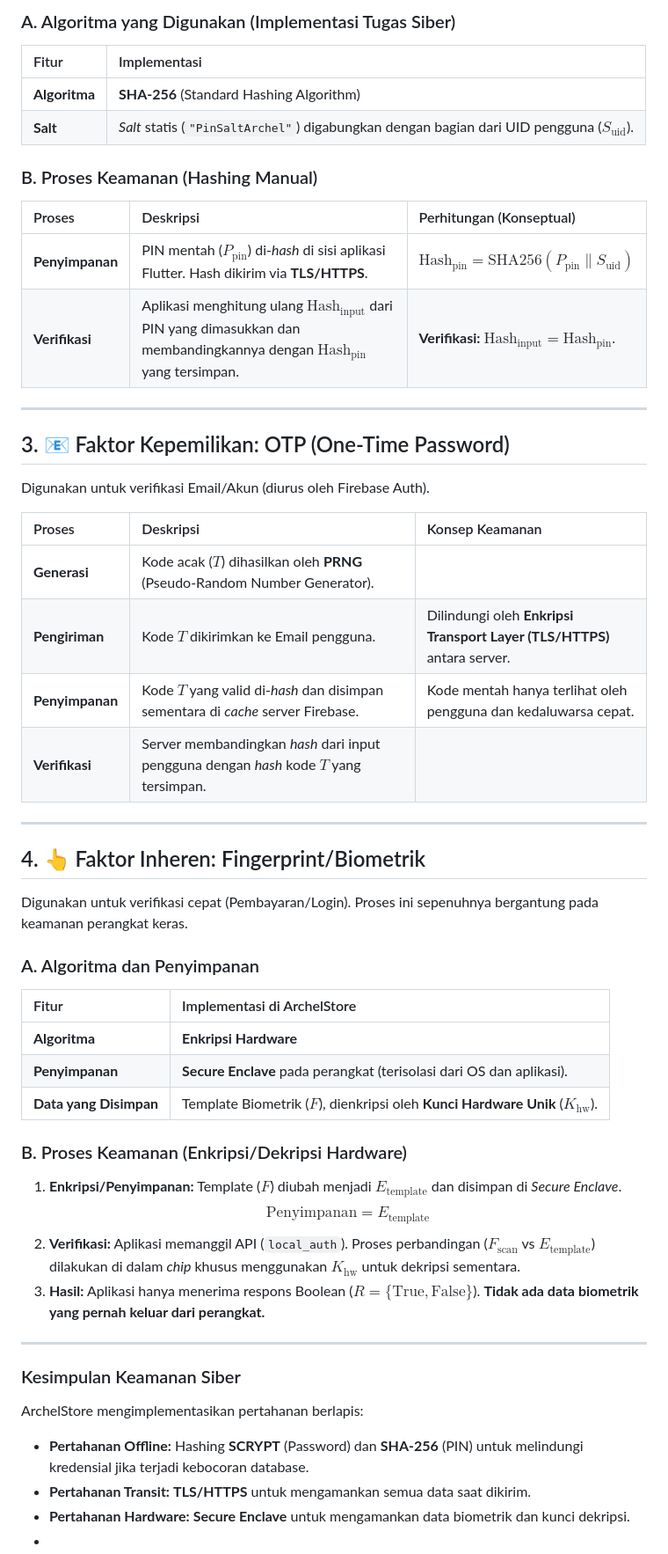
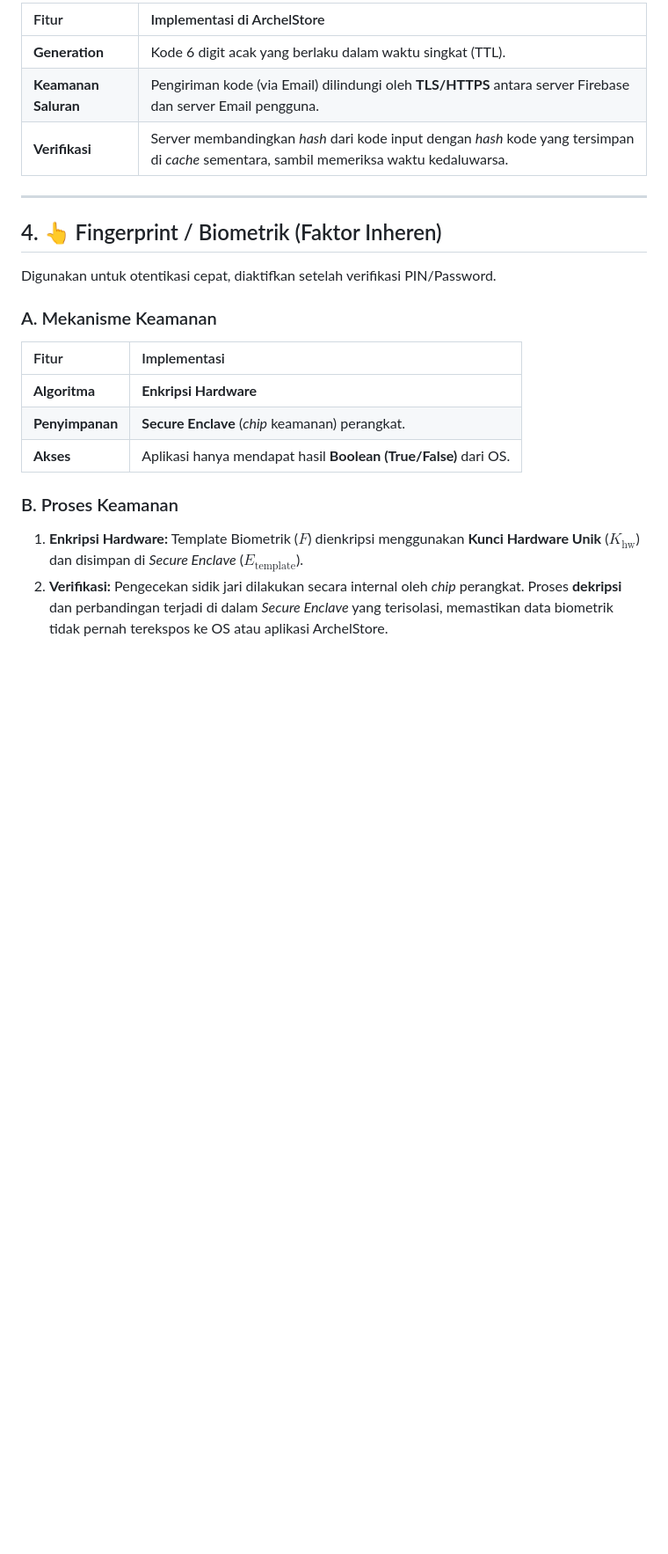
Before and after one commit to archel-canls/BUKITKACA, a Markdown page: README.md, the part around one of its changes. Shown at 88% size. Rendered like a GitHub page; blank space fills up the shorter version.

```diff
--- a/README.md
+++ b/README.md
@@ -32,58 +53,25 @@ PIN digunakan untuk verifikasi transaksi (checkout). Karena PIN disimpan di Real
 
-### A. Algoritma yang Digunakan (Implementasi Tugas Siber)
+| Fitur | Implementasi di ArchelStore |
+| :--- | :--- |
+| **Generation** | Kode 6 digit acak yang berlaku dalam waktu singkat (TTL). |
+| **Keamanan Saluran**| Pengiriman kode (via Email) dilindungi oleh **TLS/HTTPS** antara server Firebase dan server Email pengguna. |
+| **Verifikasi**| Server membandingkan *hash* dari kode input dengan *hash* kode yang tersimpan di *cache* sementara, sambil memeriksa waktu kedaluwarsa. |
+
+---
+
+## 4. 👆 Fingerprint / Biometrik (Faktor Inheren)
+
+Digunakan untuk otentikasi cepat, diaktifkan setelah verifikasi PIN/Password.
+
+### A. Mekanisme Keamanan
 
 | Fitur | Implementasi |
 | :--- | :--- |
-| **Algoritma** | **SHA-256** (Standard Hashing Algorithm) |
-| **Salt** | *Salt* statis (`"PinSaltArchel"`) digabungkan dengan bagian dari UID pengguna ($S_{\text{uid}}$). |
+| **Algoritma** | **Enkripsi Hardware** |
+| **Penyimpanan** | **Secure Enclave** (*chip* keamanan) perangkat. |
+| **Akses** | Aplikasi hanya mendapat hasil **Boolean (True/False)** dari OS. |
 
-### B. Proses Keamanan (Hashing Manual)
+### B. Proses Keamanan
 
-| Proses | Deskripsi | Perhitungan (Konseptual) |
-| :--- | :--- | :--- |
-| **Penyimpanan**| PIN mentah ($P_{\text{pin}}$) di-*hash* di sisi aplikasi Flutter. Hash dikirim via **TLS/HTTPS**. | $$\text{Hash}_{\text{pin}} = \text{SHA256}(P_{\text{pin}} \parallel S_{\text{uid}})$$ |
-| **Verifikasi** | Aplikasi menghitung ulang $\text{Hash}_{\text{input}}$ dari PIN yang dimasukkan dan membandingkannya dengan $\text{Hash}_{\text{pin}}$ yang tersimpan. | **Verifikasi:** $\text{Hash}_{\text{input}} = \text{Hash}_{\text{pin}}$. |
-
----
-
-## 3. 📧 Faktor Kepemilikan: OTP (One-Time Password)
-
-Digunakan untuk verifikasi Email/Akun (diurus oleh Firebase Auth).
-
-| Proses | Deskripsi | Konsep Keamanan |
-| :--- | :--- | :--- |
-| **Generasi** | Kode acak ($T$) dihasilkan oleh **PRNG** (Pseudo-Random Number Generator). | |
-| **Pengiriman**| Kode $T$ dikirimkan ke Email pengguna. | Dilindungi oleh **Enkripsi Transport Layer (TLS/HTTPS)** antara server. |
-| **Penyimpanan**| Kode $T$ yang valid di-*hash* dan disimpan sementara di *cache* server Firebase. | Kode mentah hanya terlihat oleh pengguna dan kedaluwarsa cepat. |
-| **Verifikasi** | Server membandingkan *hash* dari input pengguna dengan *hash* kode $T$ yang tersimpan. | |
-
----
-
-## 4. 👆 Faktor Inheren: Fingerprint/Biometrik
-
-Digunakan untuk verifikasi cepat (Pembayaran/Login). Proses ini sepenuhnya bergantung pada keamanan perangkat keras.
-
-### A. Algoritma dan Penyimpanan
-
-| Fitur | Implementasi di ArchelStore |
-| :--- | :--- |
-| **Algoritma** | **Enkripsi Hardware** |
-| **Penyimpanan** | **Secure Enclave** pada perangkat (terisolasi dari OS dan aplikasi). |
-| **Data yang Disimpan** | Template Biometrik ($F$), dienkripsi oleh **Kunci Hardware Unik** ($K_{\text{hw}}$). |
-
-### B. Proses Keamanan (Enkripsi/Dekripsi Hardware)
-
-1.  **Enkripsi/Penyimpanan:** Template ($F$) diubah menjadi $E_{\text{template}}$ dan disimpan di *Secure Enclave*.
-    $$\text{Penyimpanan} = E_{\text{template}}$$
-2.  **Verifikasi:** Aplikasi memanggil API (`local_auth`). Proses perbandingan ($F_{\text{scan}}$ vs $E_{\text{template}}$) dilakukan di dalam *chip* khusus menggunakan $K_{\text{hw}}$ untuk dekripsi sementara.
-3.  **Hasil:** Aplikasi hanya menerima respons Boolean ($R = \{\text{True}, \text{False}\}$). **Tidak ada data biometrik yang pernah keluar dari perangkat.**
-
----
-
-### Kesimpulan Keamanan Siber
-
-ArchelStore mengimplementasikan pertahanan berlapis:
-* **Pertahanan Offline:** Hashing **SCRYPT** (Password) dan **SHA-256** (PIN) untuk melindungi kredensial jika terjadi kebocoran database.
-* **Pertahanan Transit:** **TLS/HTTPS** untuk mengamankan semua data saat dikirim.
-* **Pertahanan Hardware:** **Secure Enclave** untuk mengamankan data biometrik dan kunci dekripsi.
-*
+1.  **Enkripsi Hardware:** Template Biometrik ($F$) dienkripsi menggunakan **Kunci Hardware Unik** ($K_{\text{hw}}$) dan disimpan di *Secure Enclave* ($E_{\text{template}}$).
+2.  **Verifikasi:** Pengecekan sidik jari dilakukan secara internal oleh *chip* perangkat. Proses **dekripsi** dan perbandingan terjadi di dalam *Secure Enclave* yang terisolasi, memastikan data biometrik tidak pernah terekspos ke OS atau aplikasi ArchelStore.
```
Also changed, not shown: other parts of README.md (+38 -17 lines).
